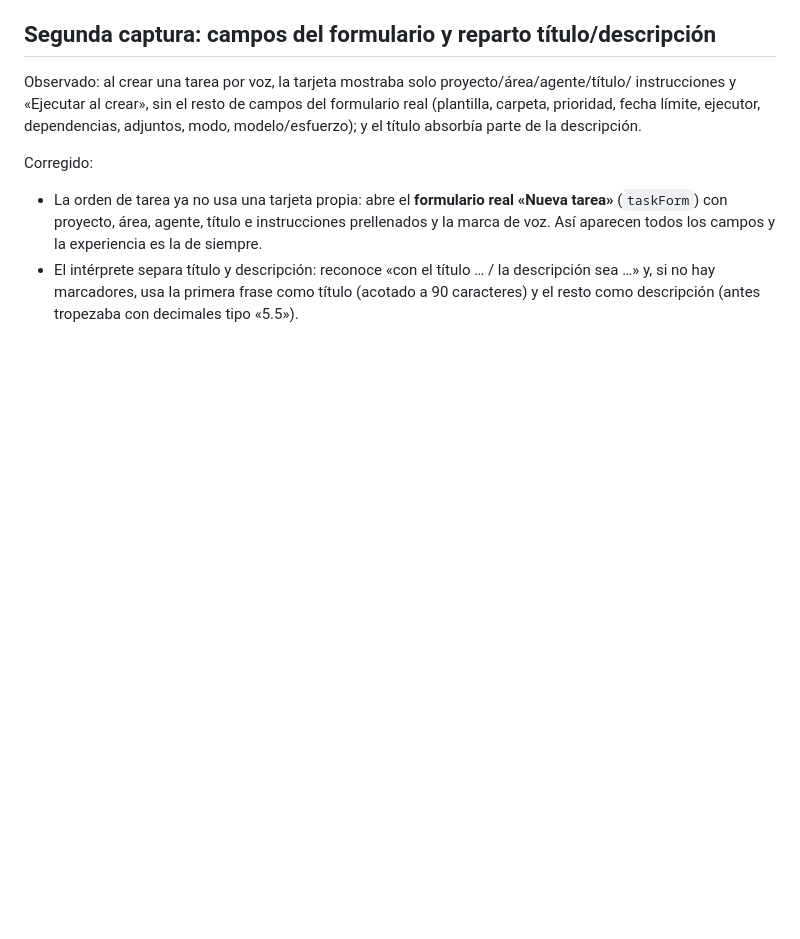
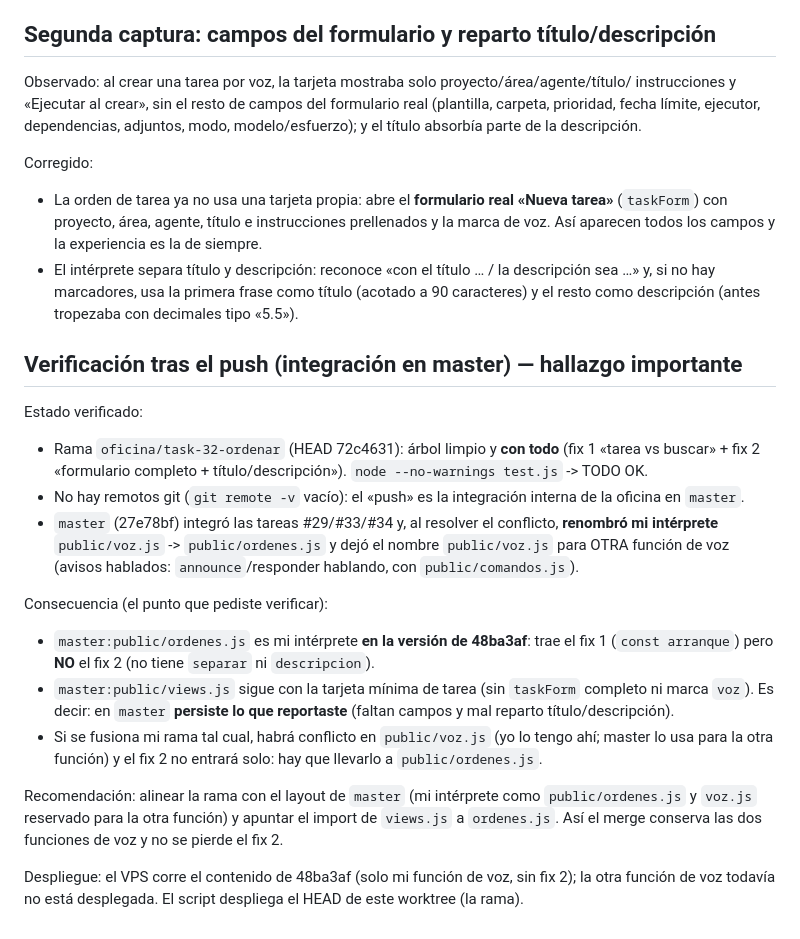
Before and after one commit to lhmr0/oficina-virtual, a Markdown page: ANALISIS-TAREA-32.md, the part around the change. Drawn GitHub-style; blank space fills up the shorter version.

Commit message:
oficina: checkpoint task-32 (commandcode, consulta)

```diff
--- a/ANALISIS-TAREA-32.md
+++ b/ANALISIS-TAREA-32.md
@@ -126,3 +126,29 @@ Corregido:
 - El intérprete separa título y descripción: reconoce «con el título … / la descripción sea …» y, si no
   hay marcadores, usa la primera frase como título (acotado a 90 caracteres) y el resto como
   descripción (antes tropezaba con decimales tipo «5.5»).
+## Verificación tras el push (integración en master) — hallazgo importante
+
+Estado verificado:
+- Rama `oficina/task-32-ordenar` (HEAD 72c4631): árbol limpio y **con todo** (fix 1 «tarea vs
+  buscar» + fix 2 «formulario completo + título/descripción»). `node --no-warnings test.js` -> TODO OK.
+- No hay remotos git (`git remote -v` vacío): el «push» es la integración interna de la oficina en
+  `master`.
+- `master` (27e78bf) integró las tareas #29/#33/#34 y, al resolver el conflicto, **renombró mi
+  intérprete** `public/voz.js` -> `public/ordenes.js` y dejó el nombre `public/voz.js` para OTRA
+  función de voz (avisos hablados: `announce`/responder hablando, con `public/comandos.js`).
+
+Consecuencia (el punto que pediste verificar):
+- `master:public/ordenes.js` es mi intérprete **en la versión de 48ba3af**: trae el fix 1
+  (`const arranque`) pero **NO** el fix 2 (no tiene `separar` ni `descripcion`).
+- `master:public/views.js` sigue con la tarjeta mínima de tarea (sin `taskForm` completo ni marca
+  `voz`). Es decir: en `master` **persiste lo que reportaste** (faltan campos y mal reparto
+  título/descripción).
+- Si se fusiona mi rama tal cual, habrá conflicto en `public/voz.js` (yo lo tengo ahí; master lo usa
+  para la otra función) y el fix 2 no entrará solo: hay que llevarlo a `public/ordenes.js`.
+
+Recomendación: alinear la rama con el layout de `master` (mi intérprete como `public/ordenes.js` y
+`voz.js` reservado para la otra función) y apuntar el import de `views.js` a `ordenes.js`. Así el
+merge conserva las dos funciones de voz y no se pierde el fix 2.
+
+Despliegue: el VPS corre el contenido de 48ba3af (solo mi función de voz, sin fix 2); la otra función
+de voz todavía no está desplegada. El script despliega el HEAD de este worktree (la rama).
```
